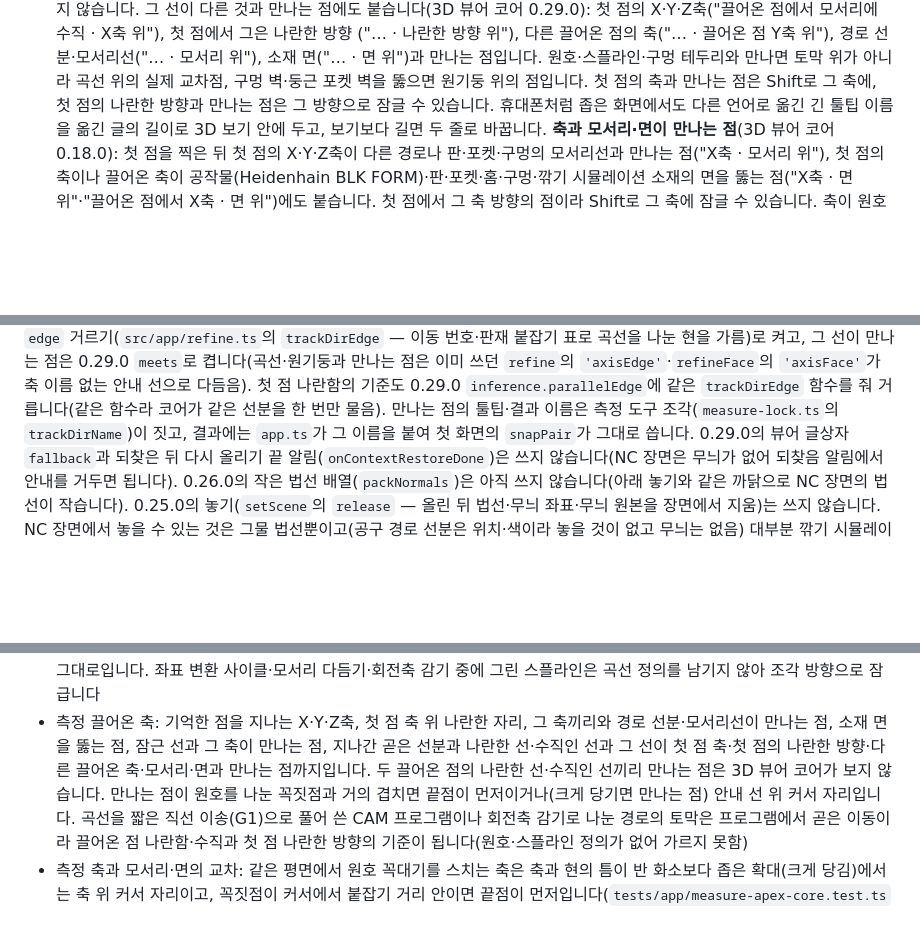
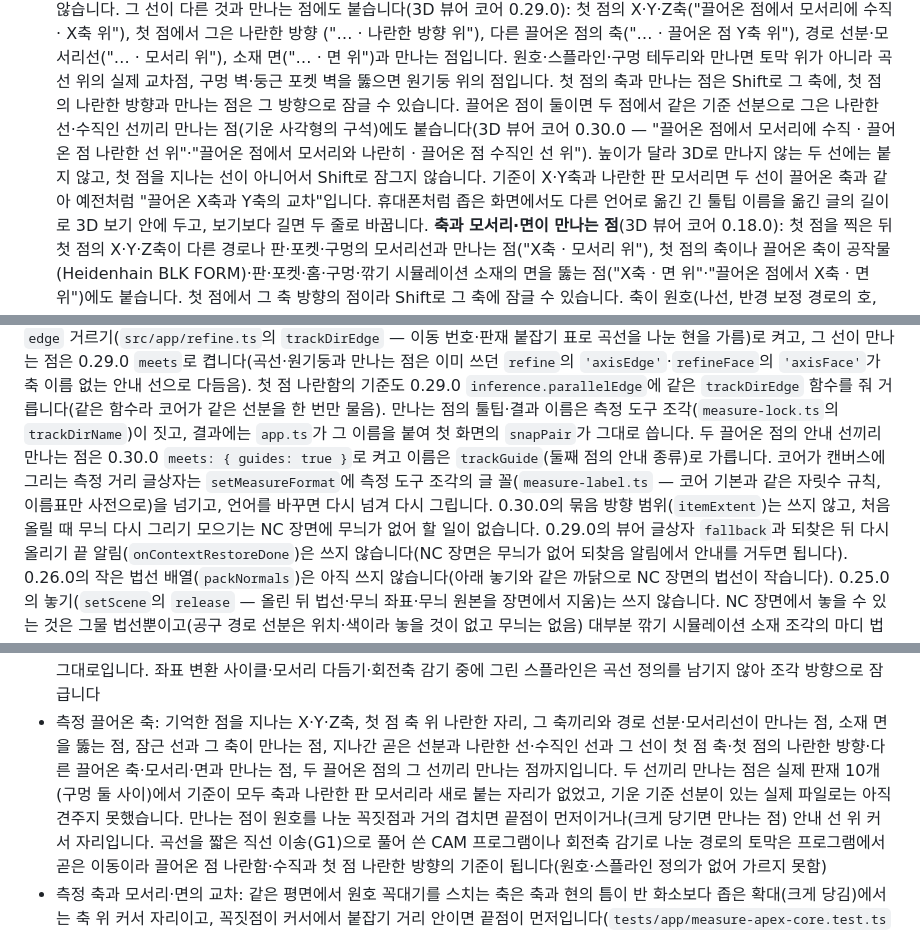
Before and after one commit to GyuTae-Kim/opencad-nc, a Markdown page: README.md, 3 parts joined by grey strips. GitHub-like rendering; blank space fills up the shorter version.

Commit message:
[📝 update] README에 측정 거리 글상자 번역·안내 선끼리 만나는 점·코어 v0.30.0과 남은 일 적기
- 할 수 있는 것: 거리 글상자 이름표가 화면 언어(그림 저장도 같음), 두 끌어온 점의 안내 선끼리 만나는 점(이름·잠그지 않음·축과 나란한 기준이면 예전 교차).
- 개발: meets: { guides: true }·trackGuide, setMeasureFormat과 measure-label.ts, 0.30.0에서 쓰지 않는 것. 구조 표에 measure-label.ts.
- 남은 일: 거리 글상자 한국어 항목을 빼고, 끌어온 축 항목에 두 선끼리 만나는 점과 실제 판재에서 새 자리가 없었던 까닭(기준이 축과 나란함)을 적었다.

Co-Authored-By: Claude Opus 5.5 <noreply@anthropic.com>

```diff
--- a/README.md
+++ b/README.md
@@ -296,6 +298,9 @@ WangShi PGI·KDT XML은 공개 형식 설명서가 없어, 비공개 리더의
    ("… · 나란한 방향 위"), 다른 끌어온 점의 축("… · 끌어온 점 Y축 위"), 경로 선분·모서리선("… · 모서리 위"), 소재 면("… · 면 위")과 만나는 점입니다.
    원호·스플라인·구멍 테두리와 만나면 토막 위가 아니라 곡선 위의 실제 교차점, 구멍 벽·둥근 포켓 벽을 뚫으면 원기둥 위의 점입니다.
    첫 점의 축과 만나는 점은 Shift로 그 축에, 첫 점의 나란한 방향과 만나는 점은 그 방향으로 잠글 수 있습니다.
+   끌어온 점이 둘이면 두 점에서 같은 기준 선분으로 그은 나란한 선·수직인 선끼리 만나는 점(기운 사각형의 구석)에도 붙습니다(3D 뷰어 코어 0.30.0 —
+   "끌어온 점에서 모서리에 수직 · 끌어온 점 나란한 선 위"·"끌어온 점에서 모서리와 나란히 · 끌어온 점 수직인 선 위"). 높이가 달라 3D로 만나지 않는 두 선에는
+   붙지 않고, 첫 점을 지나는 선이 아니어서 Shift로 잠그지 않습니다. 기준이 X·Y축과 나란한 판 모서리면 두 선이 끌어온 축과 같아 예전처럼 "끌어온 X축과 Y축의 교차"입니다.
    휴대폰처럼 좁은 화면에서도 다른 언어로 옮긴 긴 툴팁 이름을 옮긴 글의 길이로 3D 보기 안에 두고, 보기보다 길면 두 줄로 바꿉니다.
    **축과 모서리·면이 만나는 점**(3D 뷰어 코어 0.18.0): 첫 점을 찍은 뒤 첫 점의 X·Y·Z축이 다른 경로나 판·포켓·구멍의 모서리선과 만나는 점("X축 · 모서리 위"),
    첫 점의 축이나 끌어온 축이 공작물(Heidenhain BLK FORM)·판·포켓·홈·구멍·깎기 시뮬레이션 소재의 면을 뚫는 점("X축 · 면 위"·"끌어온 점에서 X축 · 면 위")에도 붙습니다.
@@ -522,6 +527,9 @@ npm run preview    # 빌드 결과 보기
 그 선이 만나는 점은 0.29.0 `meets`로 켭니다(곡선·원기둥과 만나는 점은 이미 쓰던 `refine`의 `'axisEdge'`·`refineFace`의 `'axisFace'`가 축 이름 없는 안내 선으로 다듬음).
 첫 점 나란함의 기준도 0.29.0 `inference.parallelEdge`에 같은 `trackDirEdge` 함수를 줘 거릅니다(같은 함수라 코어가 같은 선분을 한 번만 물음).
 만나는 점의 툴팁·결과 이름은 측정 도구 조각(`measure-lock.ts`의 `trackDirName`)이 짓고, 결과에는 `app.ts`가 그 이름을 붙여 첫 화면의 `snapPair`가 그대로 씁니다.
+두 끌어온 점의 안내 선끼리 만나는 점은 0.30.0 `meets: { guides: true }`로 켜고 이름은 `trackGuide`(둘째 점의 안내 종류)로 가릅니다.
+코어가 캔버스에 그리는 측정 거리 글상자는 `setMeasureFormat`에 측정 도구 조각의 글 꼴(`measure-label.ts` — 코어 기본과 같은 자릿수 규칙, 이름표만 사전으로)을 넘기고,
+언어를 바꾸면 다시 넘겨 다시 그립니다. 0.30.0의 묶음 방향 범위(`itemExtent`)는 쓰지 않고, 처음 올릴 때 무늬 다시 그리기 모으기는 NC 장면에 무늬가 없어 할 일이 없습니다.
 0.29.0의 뷰어 글상자 `fallback`과 되찾은 뒤 다시 올리기 끝 알림(`onContextRestoreDone`)은 쓰지 않습니다(NC 장면은 무늬가 없어 되찾음 알림에서 안내를 거두면 됩니다).
 0.26.0의 작은 법선 배열(`packNormals`)은 아직 쓰지 않습니다(아래 놓기와 같은 까닭으로 NC 장면의 법선이 작습니다). 0.25.0의 놓기(`setScene`의 `release` —
 올린 뒤 법선·무늬 좌표·무늬 원본을 장면에서 지움)는 쓰지 않습니다. NC 장면에서 놓을 수 있는 것은 그물 법선뿐이고(공구 경로 선분은 위치·색이라 놓을 것이 없고
@@ -666,8 +672,9 @@ CPU를 4배 늦추면(휴대폰 흉내, 30만 이동) 두 쪽 모두 메인 스
   옆면 윤곽 가공 경로는 해석기가 꺾은선으로 바꿔 두어 꺾은선 그대로입니다. 좌표 변환 사이클·모서리 다듬기·회전축 감기 중에 그린 스플라인은
   곡선 정의를 남기지 않아 조각 방향으로 잠급니다
 - 측정 끌어온 축: 기억한 점을 지나는 X·Y·Z축, 첫 점 축 위 나란한 자리, 그 축끼리와 경로 선분·모서리선이 만나는 점, 소재 면을 뚫는 점,
-  잠근 선과 그 축이 만나는 점, 지나간 곧은 선분과 나란한 선·수직인 선과 그 선이 첫 점 축·첫 점의 나란한 방향·다른 끌어온 축·모서리·면과 만나는 점까지입니다.
-  두 끌어온 점의 나란한 선·수직인 선끼리 만나는 점은 3D 뷰어 코어가 보지 않습니다. 만나는 점이 원호를 나눈 꼭짓점과 거의 겹치면
+  잠근 선과 그 축이 만나는 점, 지나간 곧은 선분과 나란한 선·수직인 선과 그 선이 첫 점 축·첫 점의 나란한 방향·다른 끌어온 축·모서리·면과 만나는 점,
+  두 끌어온 점의 그 선끼리 만나는 점까지입니다. 두 선끼리 만나는 점은 실제 판재 10개(구멍 둘 사이)에서 기준이 모두 축과 나란한 판 모서리라 새로 붙는 자리가 없었고,
+  기운 기준 선분이 있는 실제 파일로는 아직 견주지 못했습니다. 만나는 점이 원호를 나눈 꼭짓점과 거의 겹치면
   끝점이 먼저이거나(크게 당기면 만나는 점) 안내 선 위 커서 자리입니다. 곡선을 짧은 직선 이송(G1)으로 풀어 쓴 CAM 프로그램이나
   회전축 감기로 나눈 경로의 토막은 프로그램에서 곧은 이동이라 끌어온 점 나란함·수직과 첫 점 나란한 방향의 기준이 됩니다(원호·스플라인 정의가 없어 가르지 못함)
 - 측정 축과 모서리·면의 교차: 같은 평면에서 원호 꼭대기를 스치는 축은 축과 현의 틈이 반 화소보다 좁은 확대(크게 당김)에서는 축 위 커서 자리이고,
```
Also changed, not shown: other parts of README.md (+3 -3 lines).
